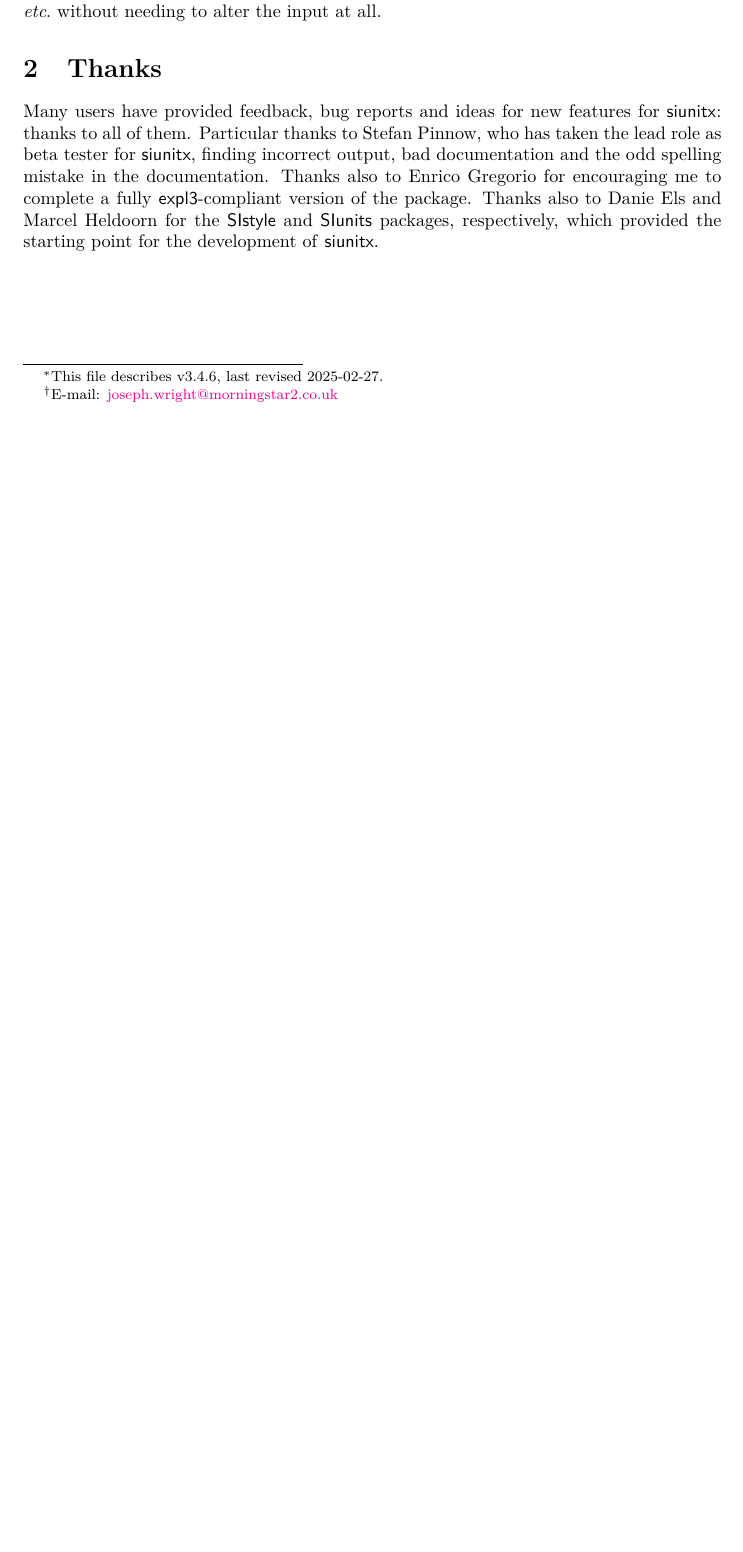
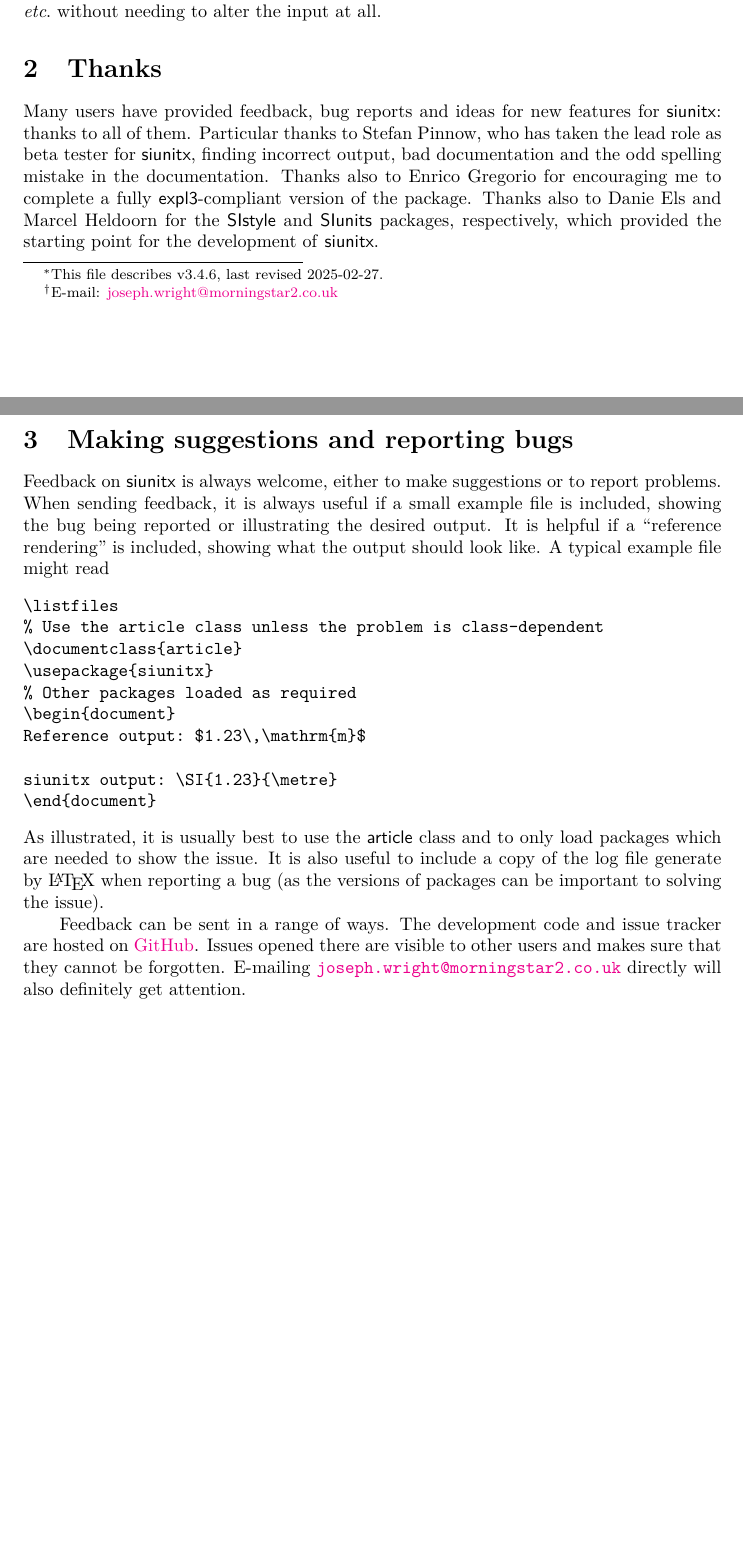
Before and after one commit to josephwright/siunitx, a LaTeX document (siunitx.tex): part of the page before the commit and two parts of pages 1 and 2 of 2 after it, the two joined at a grey line, cut so that both start at the same text, the shorter picture padded with empty space. Compiled offline with pdfLaTeX.

Commit message:
Move a version of the 'issues' text to the new doc file [ci skip]
This is partly re-written.

Notice that at present the basic "verbatim" environment is used for
the LaTeX example. This will likely be revisited later.

```diff
--- a/siunitx.tex
+++ b/siunitx.tex
@@ -34,6 +34,7 @@ for those people who are interested.
 
 % Commands for this document
 \usepackage{xparse}
+\NewDocumentCommand\email{m}{\href{mailto:#1}{\nolinkurl{#1}}}
 \NewDocumentCommand\foreign{m}{\emph{#1}}
 
 \begin{document}
@@ -91,6 +92,36 @@ Thanks also to Enrico Gregorio for encouraging me to complete a fully
 Marcel Heldoorn for the \pkg{SIstyle} and \pkg{SIunits} packages, respectively,
 which provided the starting point for the development of \pkg{siunitx}.
 
+\section{Making suggestions and reporting bugs}
+
+Feedback on \pkg{siunitx} is always welcome, either to make suggestions or to
+report problems. When sending feedback, it is always useful if a small example
+file is included, showing the bug being reported or illustrating the desired
+output. It is helpful if a \enquote{reference rendering} is included, showing
+what the output should look like. A typical example file might read
+\begin{verbatim}
+  \listfiles
+  % Use the article class unless the problem is class-dependent
+  \documentclass{article}
+  \usepackage{siunitx}
+  % Other packages loaded as required
+  \begin{document}
+  Reference output: $1.23\,\mathrm{m}$
+
+  siunitx output: \SI{1.23}{\metre}
+  \end{document}
+\end{verbatim}
+As illustrated, it is usually best to use the \cls{article} class and to only
+load packages which are needed to show the issue. It is also useful to include
+a copy of the log file generate by \LaTeX{} when reporting a bug (as the
+versions of packages can be important to solving the issue).
+
+Feedback can be sent in a range of ways. The development code and issue tracker
+are hosted on \href{https://github.com/josephwright/siunitx/}{GitHub}. Issues
+opened there are visible to other users and makes sure that they cannot be
+forgotten. E-mailing \email{joseph.wright@morningstar2.co.uk} directly will
+also definitely get attention.
+
 \end{documentation}
 
 \PrintIndex
```
